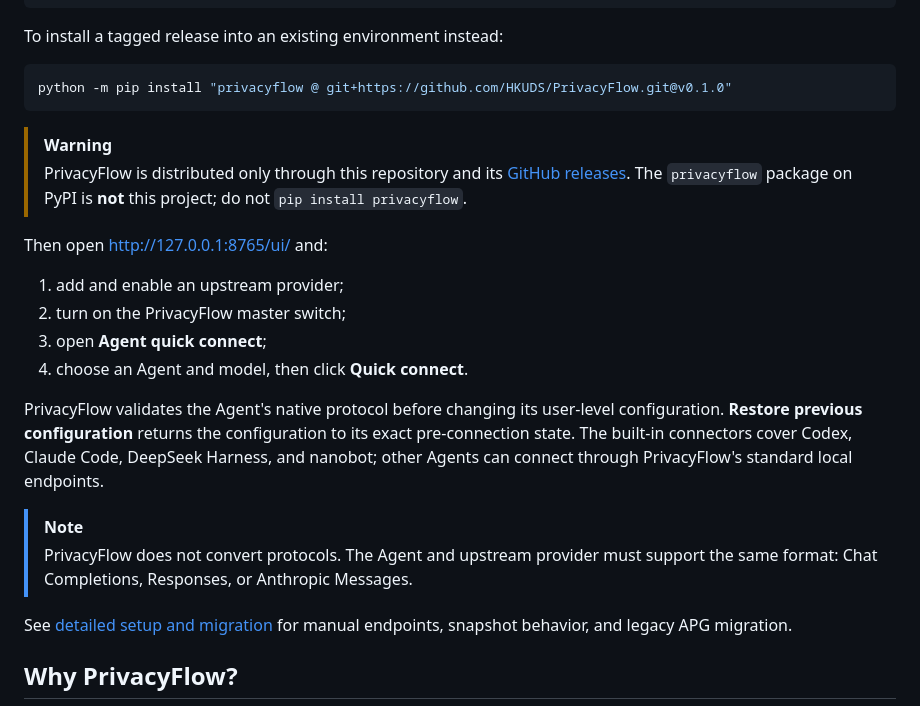
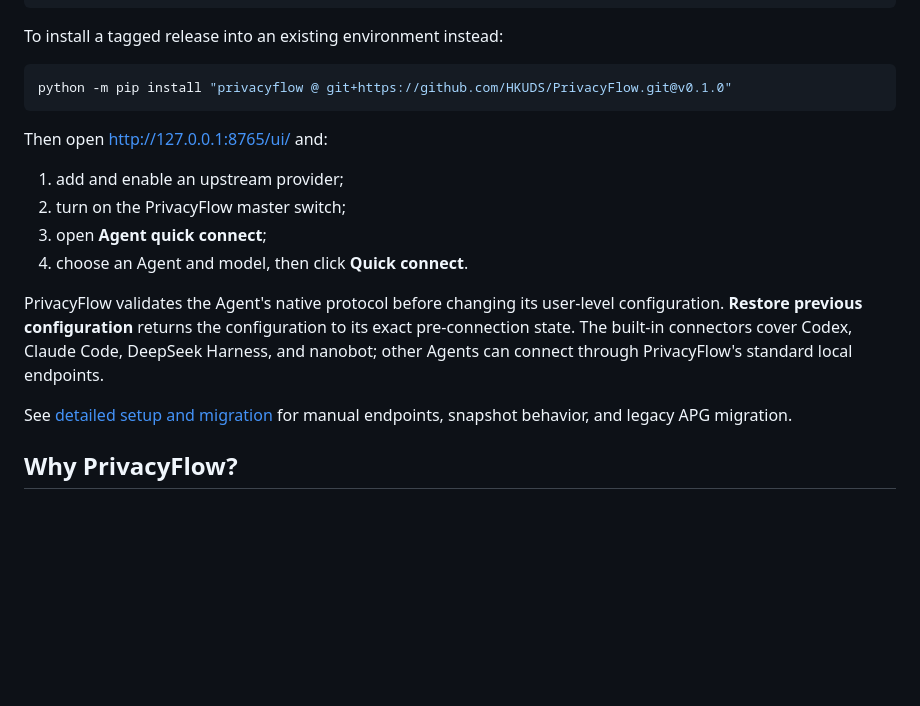
Before and after one commit to HKUDS/PrivacyFlow, a Markdown page: README.md, the part around the change. GitHub-like rendering; blank space fills up the shorter version.

Commit message:
docs: drop PyPI warning and protocol note from quick start
Co-authored-by: Cursor <cursoragent@cursor.com>

````diff
--- a/README.md
+++ b/README.md
@@ -55,12 +55,6 @@ To install a tagged release into an existing environment instead:
 python -m pip install "privacyflow @ git+https://github.com/HKUDS/PrivacyFlow.git@v0.1.0"
 ```
 
-> [!WARNING]
-> PrivacyFlow is distributed only through this repository and its
-> [GitHub releases](https://github.com/HKUDS/PrivacyFlow/releases). The
-> `privacyflow` package on PyPI is **not** this project; do not
-> `pip install privacyflow`.
-
 Then open [http://127.0.0.1:8765/ui/](http://127.0.0.1:8765/ui/) and:
 
 1. add and enable an upstream provider;
@@ -73,10 +67,6 @@ configuration. **Restore previous configuration** returns the configuration to
 its exact pre-connection state. The built-in connectors cover Codex, Claude Code,
 DeepSeek Harness, and nanobot; other Agents can connect through PrivacyFlow's
 standard local endpoints.
-
-> [!NOTE]
-> PrivacyFlow does not convert protocols. The Agent and upstream provider must
-> support the same format: Chat Completions, Responses, or Anthropic Messages.
 
 See [detailed setup and migration](#detailed-setup-and-migration) for manual
 endpoints, snapshot behavior, and legacy APG migration.
````
Also changed, not shown: README_zh.md (+0 -9 lines).
